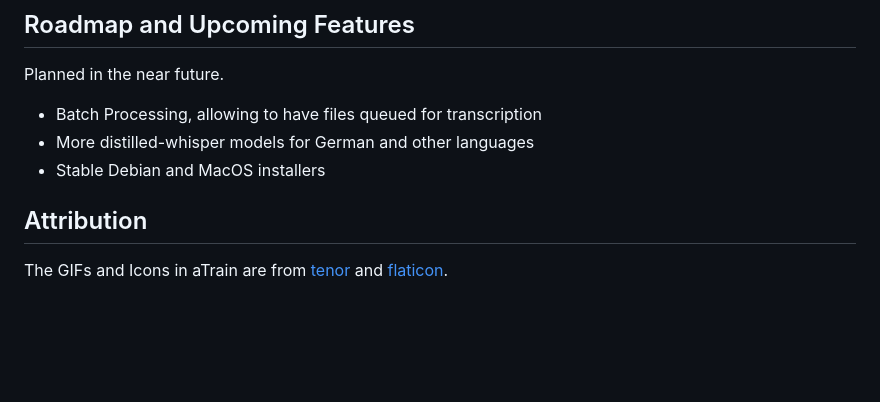
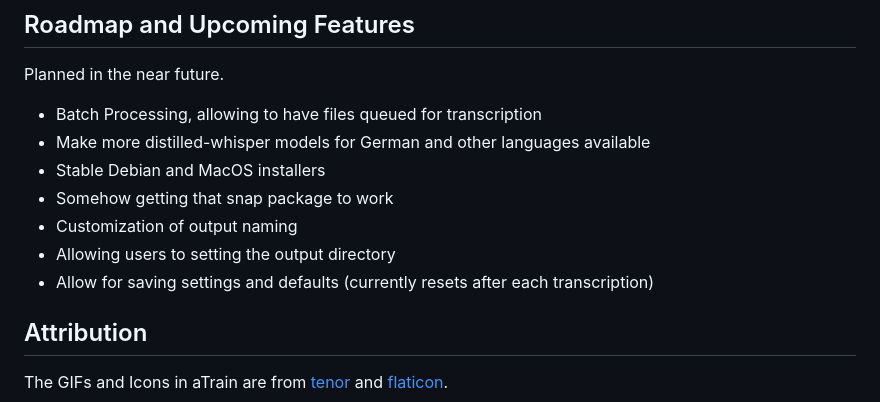
Before and after one commit to JuergenFleiss/aTrain, a Markdown page: README.md, the part around the change. Drawn GitHub-style; blank space fills up the shorter version.

```diff
--- a/README.md
+++ b/README.md
@@ -60,8 +60,12 @@ Transcription Time for 00:22:00 File:
 
 Planned in the near future.
 - Batch Processing, allowing to have files queued for transcription
-- More distilled-whisper models for German and other languages
+- Make more distilled-whisper models for German and other languages available
 - Stable Debian and MacOS installers
+- Somehow getting that snap package to work
+- Customization of output naming
+- Allowing users to setting the output directory
+- Allow for saving settings and defaults (currently resets after each transcription)
 
 ## Attribution
 The GIFs and Icons in aTrain are from [tenor](https://tenor.com/) and [flaticon](https://www.flaticon.com/).
```
